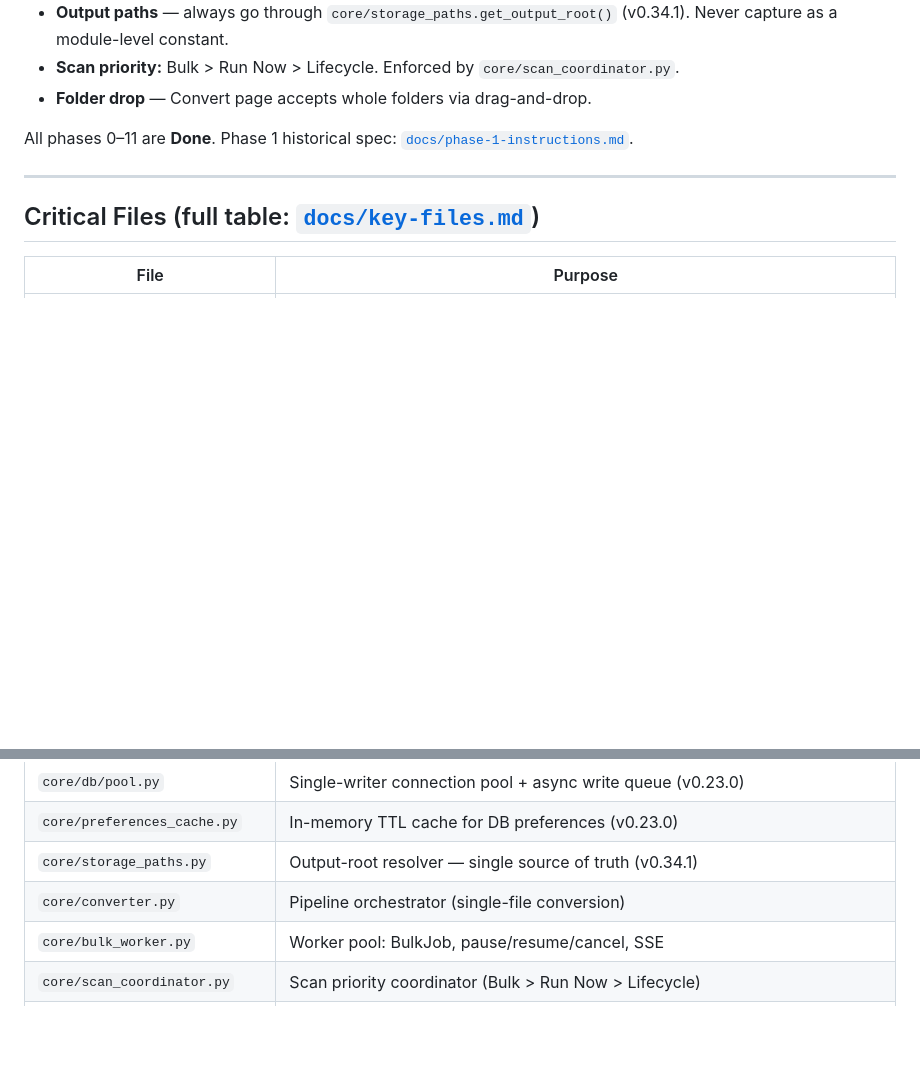
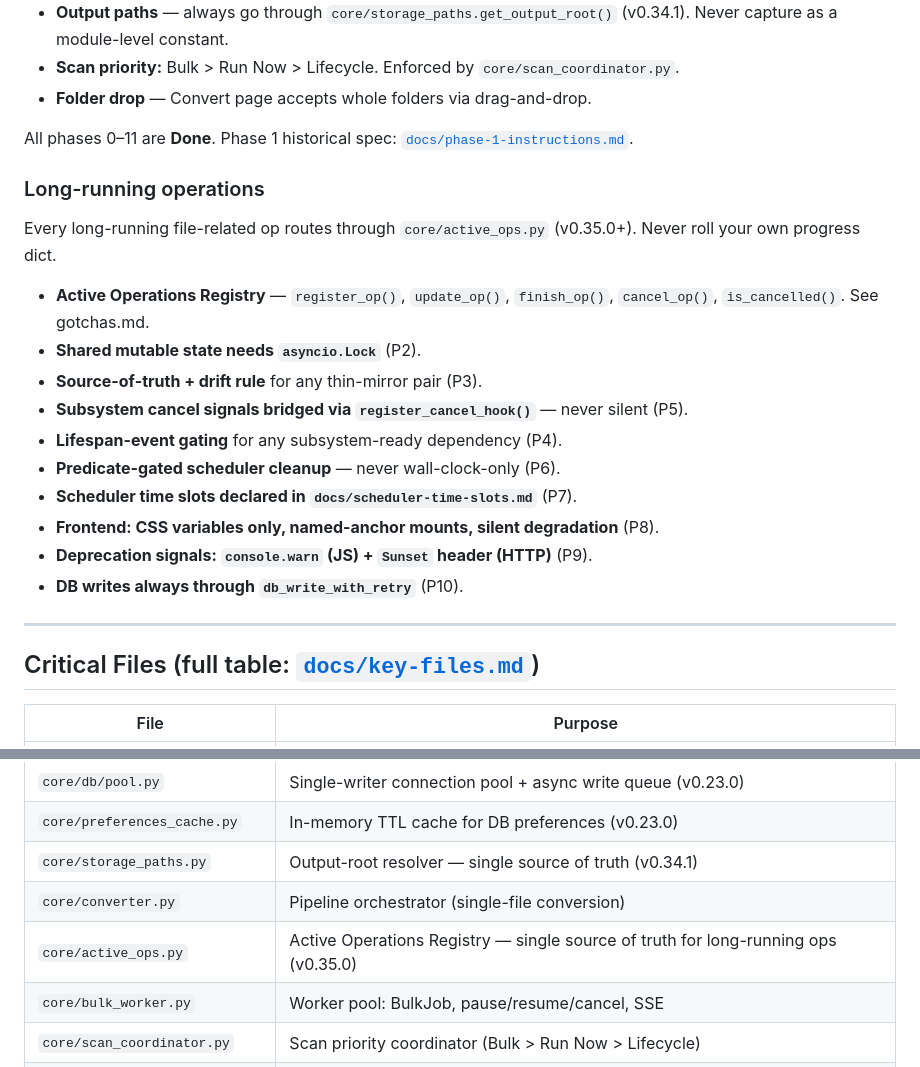
Before and after one commit to theace26/Doc-Conversion-2026, a Markdown page: CLAUDE.md, 2 parts joined by grey strips. Drawn GitHub-style; blank space fills up the shorter version.

Commit message:
docs(active_ops): CLAUDE.md long-running ops section + active_ops.py Critical Files row (Task 39)

```diff
--- a/CLAUDE.md
+++ b/CLAUDE.md
@@ -214,6 +214,22 @@ No temporary instrumentation currently active.
 
 All phases 0–11 are **Done**. Phase 1 historical spec: [`docs/phase-1-instructions.md`](docs/phase-1-instructions.md).
 
+### Long-running operations
+
+Every long-running file-related op routes through `core/active_ops.py`
+(v0.35.0+). Never roll your own progress dict.
+
+- **Active Operations Registry** — `register_op()`, `update_op()`, `finish_op()`, `cancel_op()`, `is_cancelled()`. See gotchas.md.
+- **Shared mutable state needs `asyncio.Lock`** (P2).
+- **Source-of-truth + drift rule** for any thin-mirror pair (P3).
+- **Subsystem cancel signals bridged via `register_cancel_hook()`** — never silent (P5).
+- **Lifespan-event gating** for any subsystem-ready dependency (P4).
+- **Predicate-gated scheduler cleanup** — never wall-clock-only (P6).
+- **Scheduler time slots declared in `docs/scheduler-time-slots.md`** (P7).
+- **Frontend: CSS variables only, named-anchor mounts, silent degradation** (P8).
+- **Deprecation signals: `console.warn` (JS) + `Sunset` header (HTTP)** (P9).
+- **DB writes always through `db_write_with_retry`** (P10).
+
 ---
 
 ## Critical Files (full table: [`docs/key-files.md`](docs/key-files.md))
@@ -226,6 +242,7 @@ All phases 0–11 are **Done**. Phase 1 historical spec: [`docs/phase-1-instruct
 | `core/preferences_cache.py` | In-memory TTL cache for DB preferences (v0.23.0) |
 | `core/storage_paths.py` | Output-root resolver — single source of truth (v0.34.1) |
 | `core/converter.py` | Pipeline orchestrator (single-file conversion) |
+| `core/active_ops.py` | Active Operations Registry — single source of truth for long-running ops (v0.35.0) |
 | `core/bulk_worker.py` | Worker pool: BulkJob, pause/resume/cancel, SSE |
 | `core/scan_coordinator.py` | Scan priority coordinator (Bulk > Run Now > Lifecycle) |
 | `core/scheduler.py` | APScheduler: lifecycle scan, trash expiry, DB maintenance, pipeline watchdog |
```
